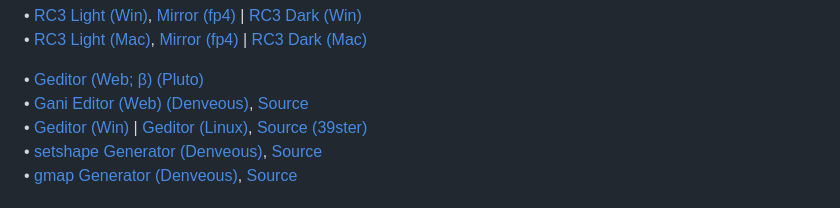
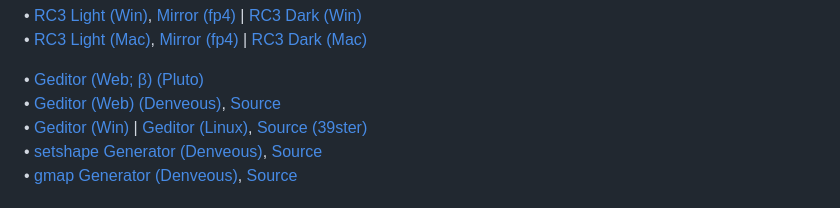
Before and after one commit to fungsiyan/index, a Markdown page: README.md, the part around the change. Rendered like a GitHub page.

```diff
--- a/README.md
+++ b/README.md
@@ -22,7 +22,7 @@
 • [RC3 Light (Mac)](<https://gscript.dev/rc_mac.zip>), [Mirror (fp4)](<http://fp4.ca/RC.app.zip>) | [RC3 Dark (Mac)](<https://gscript.dev/rc_mac_dark.zip>)
 
 • [Geditor (Web; β) (Pluto)](<https://geditor.net/>)\
-• [Gani Editor (Web) (Denveous)](<https://gani.gscript.dev>), [Source](<https://github.com/MorenoLand/GScript.GaniEditor>)\
+• [Geditor (Web) (Denveous)](<https://suite.gscript.dev>), [Source](<https://github.com/MorenoLand/GScript.GaniEditor>)\
 • [Geditor (Win)](<https://gscript.dev/TilesEditorRelease_win_x64.zip>) | [Geditor (Linux)](<https://gscript.dev/TilesEditorRelease_linux_x64.zip>), [Source (39ster)](<https://github.com/lukegrahamSydney/TilesEditor>)\
 • [setshape Generator (Denveous)](<https://setshape.gscript.dev>), [Source](<https://github.com/Denveous/setshape2editor>)\
 • [gmap Generator (Denveous)](<https://gmap.gscript.dev>), [Source](<https://github.com/Denveous/gmapgenerator>)
```
